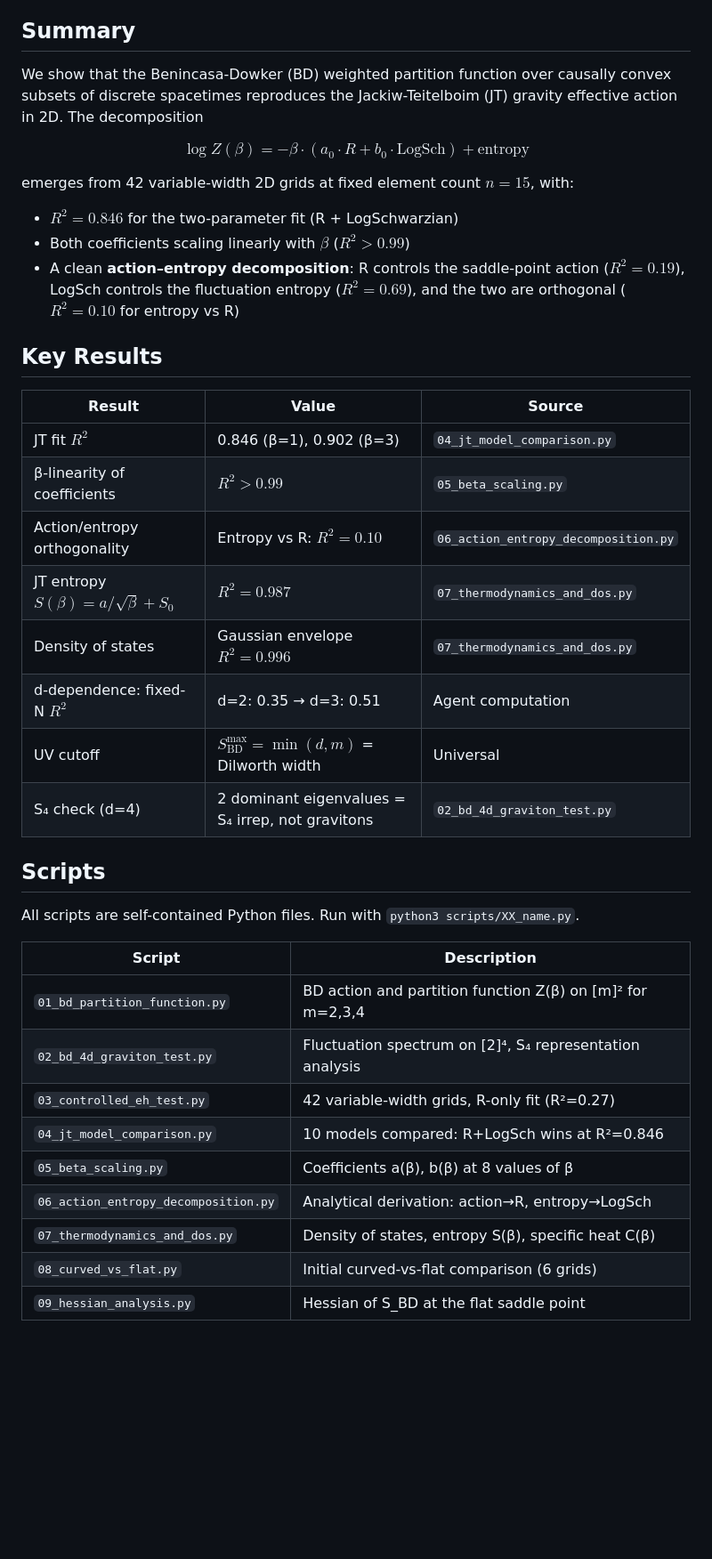
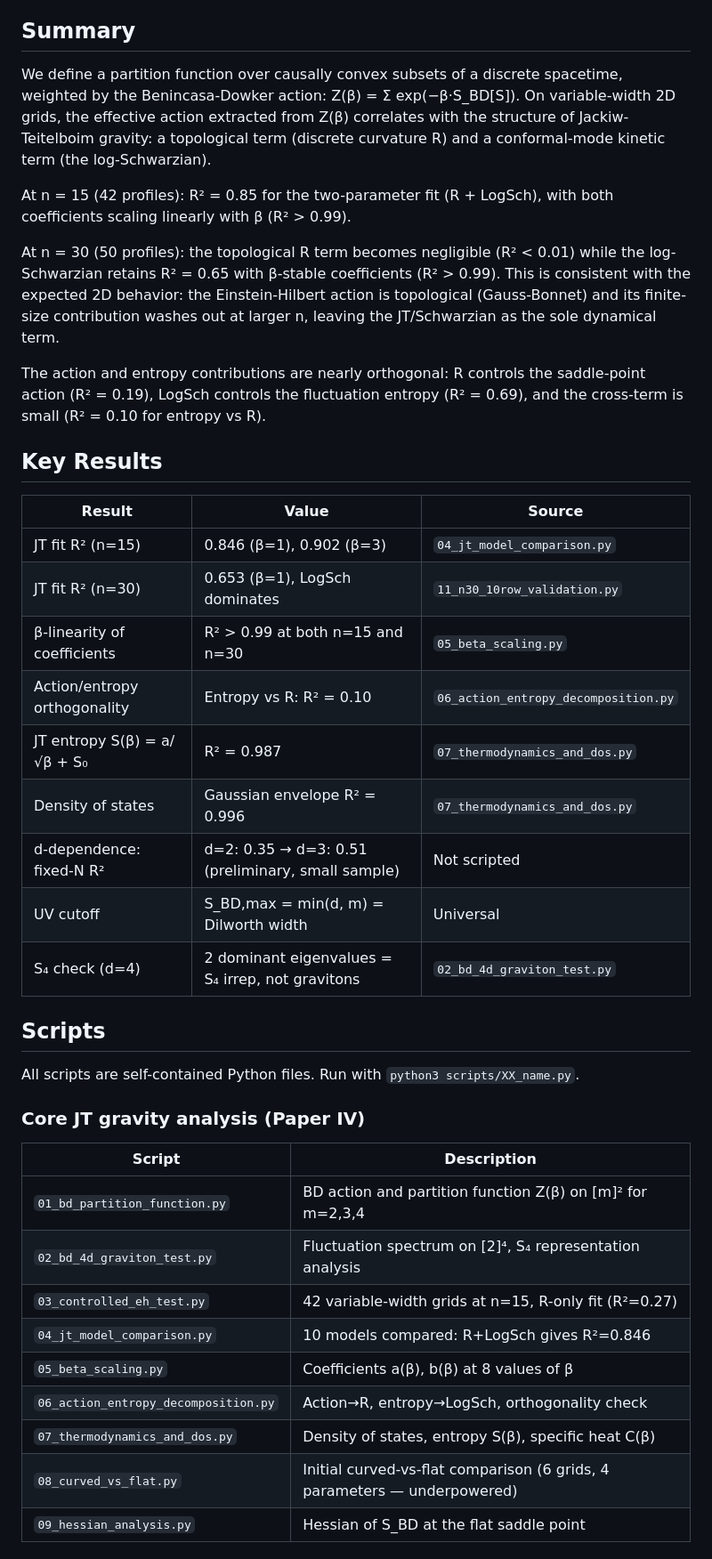
Before and after one commit to tomdif/jt-gravity-from-convex-subsets, a Markdown page: README.md, the part around one of its changes. Shown at 89% size. Drawn GitHub-style; blank space fills up the shorter version.

Commit message:
Honest README: correlates with JT, add n=30 results, full script table

```diff
--- a/README.md
+++ b/README.md
@@ -4,40 +4,42 @@
 
 ## Summary
 
-We show that the Benincasa-Dowker (BD) weighted partition function over causally convex subsets of discrete spacetimes reproduces the Jackiw-Teitelboim (JT) gravity effective action in 2D. The decomposition
+We define a partition function over causally convex subsets of a discrete spacetime, weighted by the Benincasa-Dowker action: Z(β) = Σ exp(−β·S_BD[S]). On variable-width 2D grids, the effective action extracted from Z(β) correlates with the structure of Jackiw-Teitelboim gravity: a topological term (discrete curvature R) and a conformal-mode kinetic term (the log-Schwarzian).
 
-$$\log Z(\beta) = -\beta \cdot (a_0 \cdot R + b_0 \cdot \mathrm{LogSch}) + \text{entropy}$$
+At n = 15 (42 profiles): R² = 0.85 for the two-parameter fit (R + LogSch), with both coefficients scaling linearly with β (R² > 0.99).
 
-emerges from 42 variable-width 2D grids at fixed element count $n=15$, with:
-- $R^2 = 0.846$ for the two-parameter fit (R + LogSchwarzian)
-- Both coefficients scaling linearly with $\beta$ ($R^2 > 0.99$)
-- A clean **action–entropy decomposition**: R controls the saddle-point action ($R^2=0.19$), LogSch controls the fluctuation entropy ($R^2=0.69$), and the two are orthogonal ($R^2=0.10$ for entropy vs R)
+At n = 30 (50 profiles): the topological R term becomes negligible (R² < 0.01) while the log-Schwarzian retains R² = 0.65 with β-stable coefficients (R² > 0.99). This is consistent with the expected 2D behavior: the Einstein-Hilbert action is topological (Gauss-Bonnet) and its finite-size contribution washes out at larger n, leaving the JT/Schwarzian as the sole dynamical term.
+
+The action and entropy contributions are nearly orthogonal: R controls the saddle-point action (R² = 0.19), LogSch controls the fluctuation entropy (R² = 0.69), and the cross-term is small (R² = 0.10 for entropy vs R).
 
 ## Key Results
 
 | Result | Value | Source |
 |--------|-------|--------|
-| JT fit $R^2$ | 0.846 (β=1), 0.902 (β=3) | `04_jt_model_comparison.py` |
-| β-linearity of coefficients | $R^2 > 0.99$ | `05_beta_scaling.py` |
-| Action/entropy orthogonality | Entropy vs R: $R^2 = 0.10$ | `06_action_entropy_decomposition.py` |
-| JT entropy $S(\beta) = a/\sqrt{\beta} + S_0$ | $R^2 = 0.987$ | `07_thermodynamics_and_dos.py` |
-| Density of states | Gaussian envelope $R^2 = 0.996$ | `07_thermodynamics_and_dos.py` |
-| d-dependence: fixed-N $R^2$ | d=2: 0.35 → d=3: 0.51 | Agent computation |
-| UV cutoff | $S_{\mathrm{BD}}^{\max} = \min(d, m)$ = Dilworth width | Universal |
+| JT fit R² (n=15) | 0.846 (β=1), 0.902 (β=3) | `04_jt_model_comparison.py` |
+| JT fit R² (n=30) | 0.653 (β=1), LogSch dominates | `11_n30_10row_validation.py` |
+| β-linearity of coefficients | R² > 0.99 at both n=15 and n=30 | `05_beta_scaling.py` |
+| Action/entropy orthogonality | Entropy vs R: R² = 0.10 | `06_action_entropy_decomposition.py` |
+| JT entropy S(β) = a/√β + S₀ | R² = 0.987 | `07_thermodynamics_and_dos.py` |
+| Density of states | Gaussian envelope R² = 0.996 | `07_thermodynamics_and_dos.py` |
+| d-dependence: fixed-N R² | d=2: 0.35 → d=3: 0.51 (preliminary, small sample) | Not scripted |
+| UV cutoff | S_BD,max = min(d, m) = Dilworth width | Universal |
 | S₄ check (d=4) | 2 dominant eigenvalues = S₄ irrep, not gravitons | `02_bd_4d_graviton_test.py` |
 
 ## Scripts
 
 All scripts are self-contained Python files. Run with `python3 scripts/XX_name.py`.
 
+### Core JT gravity analysis (Paper IV)
+
 | Script | Description |
 |--------|-------------|
 | `01_bd_partition_function.py` | BD action and partition function Z(β) on [m]² for m=2,3,4 |
 | `02_bd_4d_graviton_test.py` | Fluctuation spectrum on [2]⁴, S₄ representation analysis |
-| `03_controlled_eh_test.py` | 42 variable-width grids, R-only fit (R²=0.27) |
-| `04_jt_model_comparison.py` | 10 models compared: R+LogSch wins at R²=0.846 |
+| `03_controlled_eh_test.py` | 42 variable-width grids at n=15, R-only fit (R²=0.27) |
+| `04_jt_model_comparison.py` | 10 models compared: R+LogSch gives R²=0.846 |
 | `05_beta_scaling.py` | Coefficients a(β), b(β) at 8 values of β |
-| `06_action_entropy_decomposition.py` | Analytical derivation: action→R, entropy→LogSch |
+| `06_action_entropy_decomposition.py` | Action→R, entropy→LogSch, orthogonality check |
 | `07_thermodynamics_and_dos.py` | Density of states, entropy S(β), specific heat C(β) |
-| `08_curved_vs_flat.py` | Initial curved-vs-flat comparison (6 grids) |
+| `08_curved_vs_flat.py` | Initial curved-vs-flat comparison (6 grids, 4 parameters — underpowered) |
 | `09_hessian_analysis.py` | Hessian of S_BD at the flat saddle point |
```
Also changed, not shown: other parts of README.md (+22 -2 lines).
